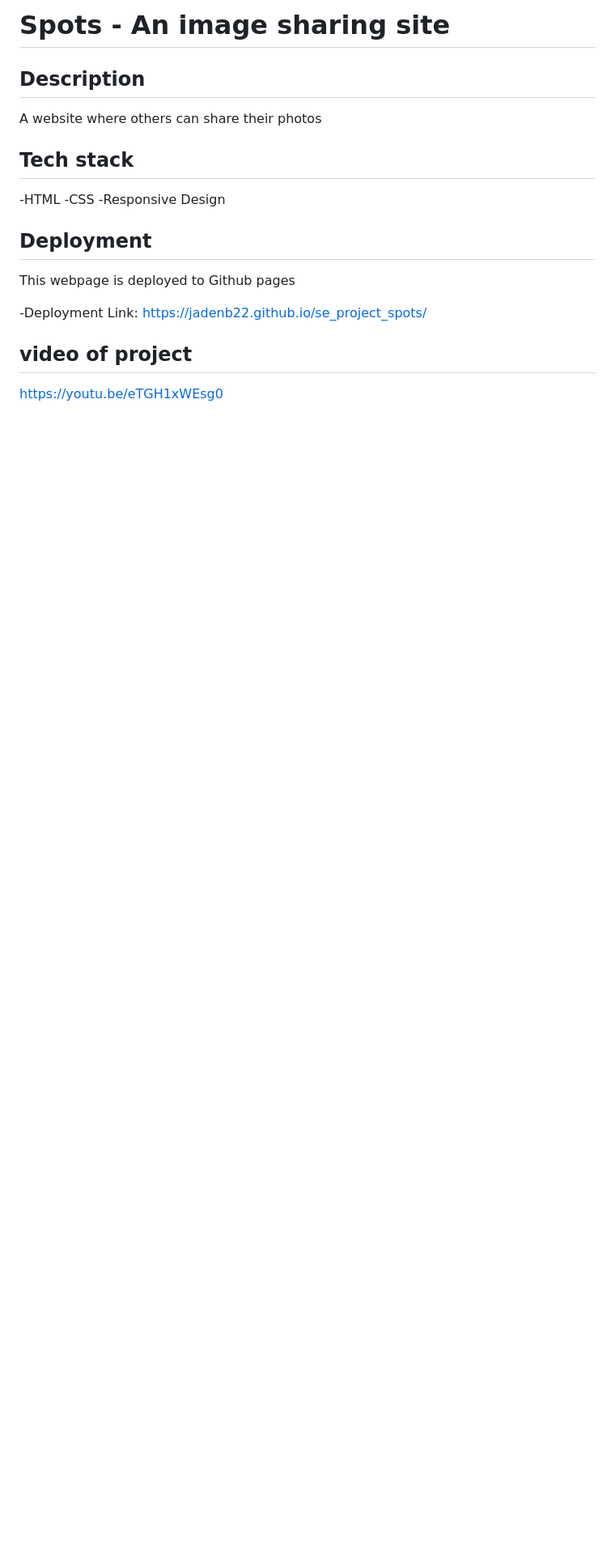
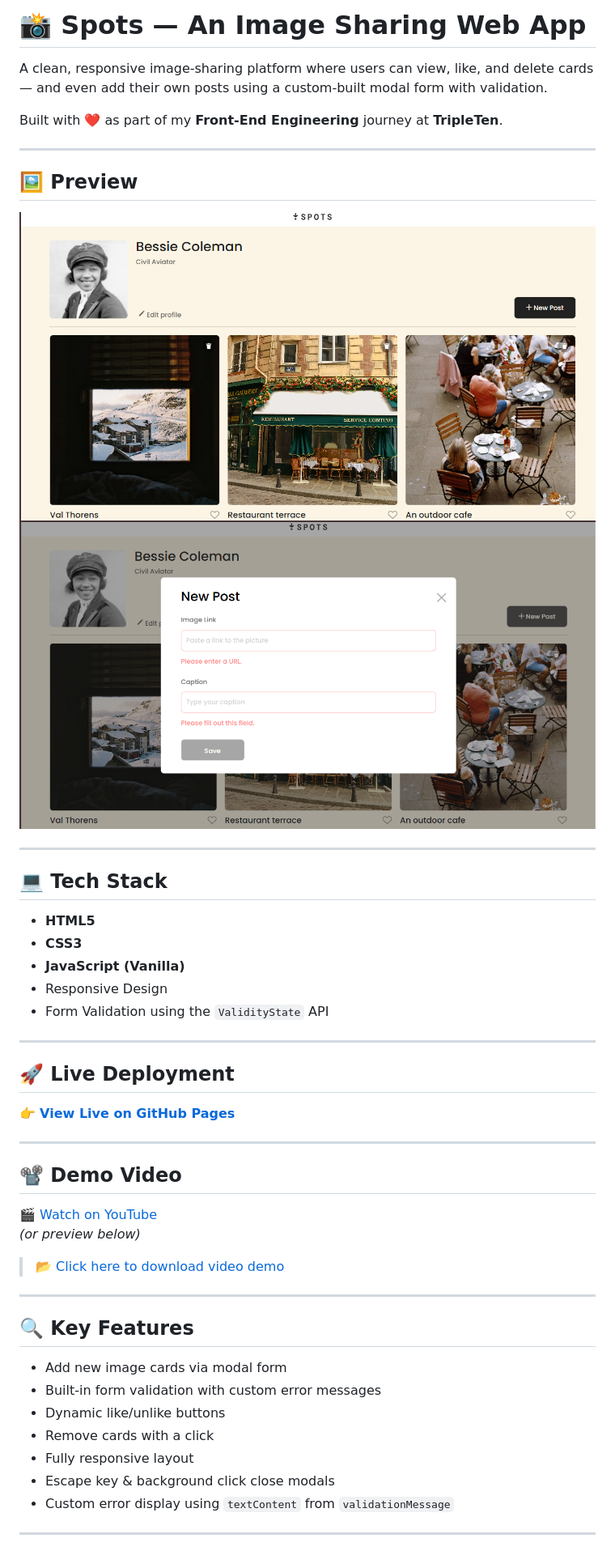
Before and after one commit to JadenB22/se_project_spots, a Markdown page: README.md, the part around the change printed below. Shown: that part at 81% size. Rendered like a GitHub page; pictures changed too: images/screenshot1.png (added), images/screenshot2.png (added); blank space fills up the shorter version.

```diff
--- a/README.md
+++ b/README.md
@@ -1,21 +1,52 @@
-# Spots - An image sharing site
+# 📸 Spots — An Image Sharing Web App
 
-## Description
+A clean, responsive image-sharing platform where users can view, like, and delete cards — and even add their own posts using a custom-built modal form with validation.
 
-A website where others can share their photos
+Built with ❤️ as part of my **Front-End Engineering** journey at **TripleTen**.
 
-## Tech stack
+---
 
--HTML
--CSS
--Responsive Design
+## 🖼️ Preview
 
-## Deployment
+![App Screenshot - Main Page](./images/screenshot1.png)
+![App Screenshot - New Post Modal](./images/screenshot2.png)
 
-This webpage is deployed to Github pages
+---
 
--Deployment Link: https://jadenb22.github.io/se_project_spots/
+## 💻 Tech Stack
 
-## video of project
+- **HTML5**
+- **CSS3**
+- **JavaScript (Vanilla)**
+- Responsive Design
+- Form Validation using the `ValidityState` API
 
-https://youtu.be/eTGH1xWEsg0
+---
+
+## 🚀 Live Deployment
+
+👉 [**View Live on GitHub Pages**](https://jadenb22.github.io/se_project_spots/)
+
+---
+
+## 📽️ Demo Video
+
+🎬 [Watch on YouTube](https://youtu.be/eTGH1xWEsg0)
+_(or preview below)_
+
+> 📂 [Click here to download video demo](./images/spotsvideo.mp4)
+
+---
+
+## 🔍 Key Features
+
+- Add new image cards via modal form
+- Built-in form validation with custom error messages
+- Dynamic like/unlike buttons
+- Remove cards with a click
+- Fully responsive layout
+- Escape key & background click close modals
+- Custom error display using `textContent` from `validationMessage`
+
+---
+
```
Also changed, not shown: other parts of README.md (+21 -0 lines), 1 other file.
